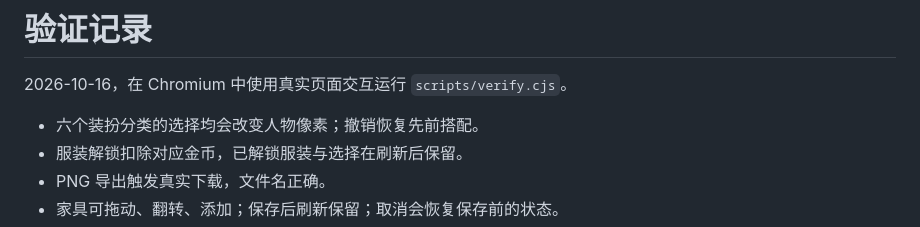
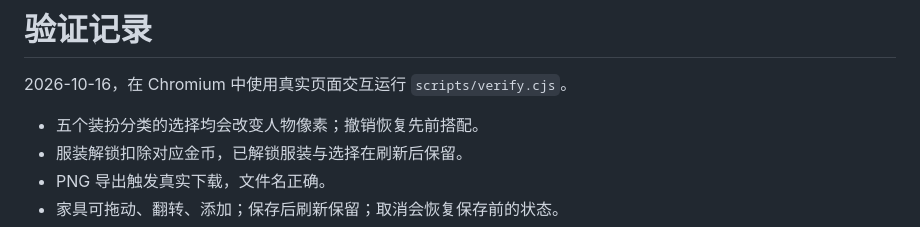
Before and after one commit to Jdb156158/PixelDress-up, a Markdown page: docs/verification.md, the part around the change. Rendered like a GitHub page.

```diff
--- a/docs/verification.md
+++ b/docs/verification.md
@@ -2,7 +2,7 @@
 
 2026-10-16，在 Chromium 中使用真实页面交互运行 `scripts/verify.cjs`。
 
-- 六个装扮分类的选择均会改变人物像素；撤销恢复先前搭配。
+- 五个装扮分类的选择均会改变人物像素；撤销恢复先前搭配。
 - 服装解锁扣除对应金币，已解锁服装与选择在刷新后保留。
 - PNG 导出触发真实下载，文件名正确。
 - 家具可拖动、翻转、添加；保存后刷新保留；取消会恢复保存前的状态。
```
Also changed, not shown: README.md (+1 -1 lines), docs/phone.png, docs/preview.png, 3 other files.
